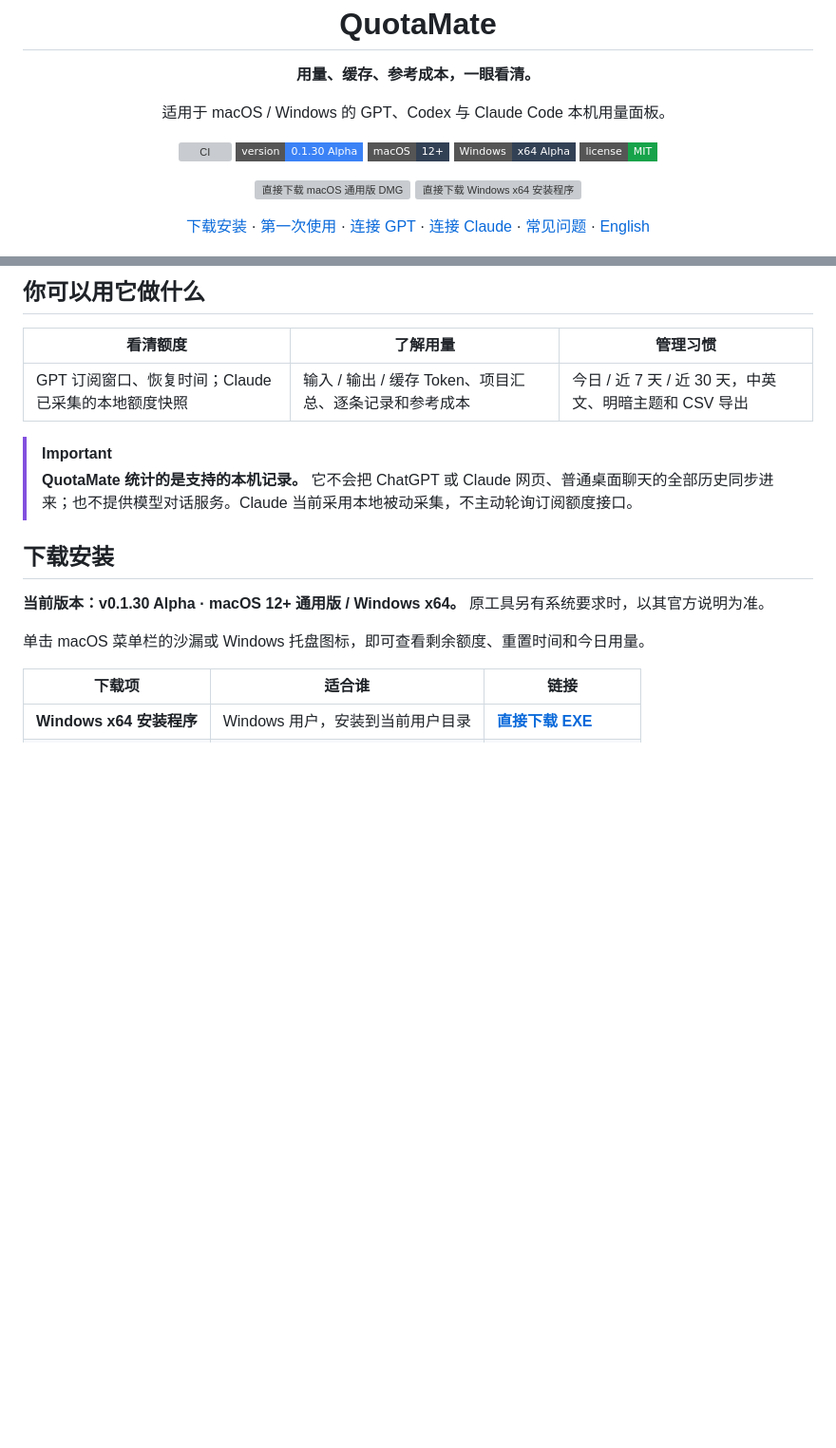
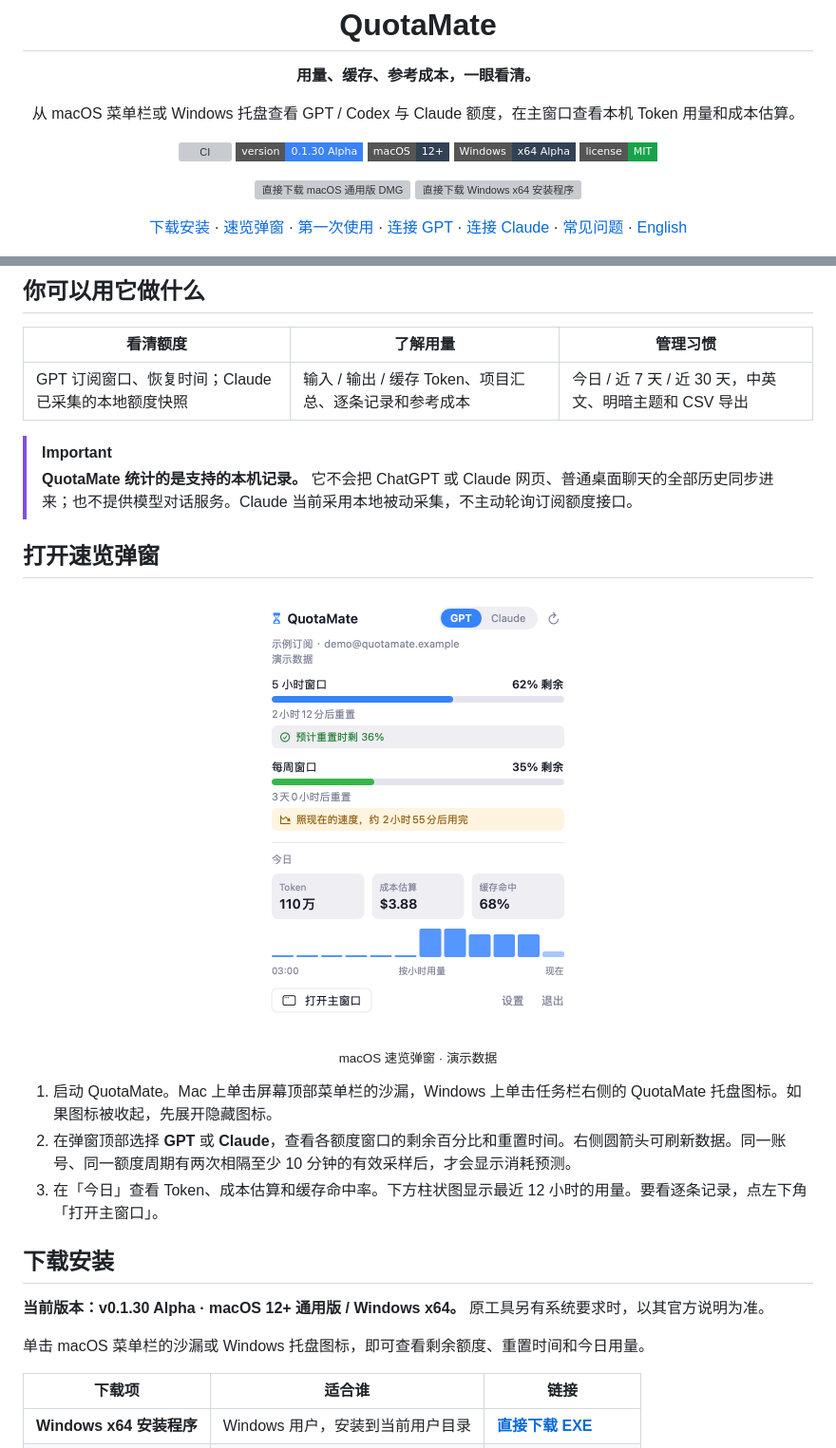
Before and after one commit to XianrenLong/QuotaMate, a Markdown page: README.md, 2 parts joined by grey strips. Shown at 95% size. GitHub-like rendering; pictures changed too: screenshots/preview/quick-view-zh.png (added); badges without logos; blank space fills up the shorter version; grey boxes are pictures that could not be loaded.

Commit message:
Illustrate the menu bar quick view and explain how to use it

```diff
--- a/README.md
+++ b/README.md
@@ -3,7 +3,7 @@
 </p>
 <h1 align="center">QuotaMate</h1>
 <p align="center"><strong>用量、缓存、参考成本，一眼看清。</strong></p>
-<p align="center">适用于 macOS / Windows 的 GPT、Codex 与 Claude Code 本机用量面板。</p>
+<p align="center">从 macOS 菜单栏或 Windows 托盘查看 GPT / Codex 与 Claude 额度，在主窗口查看本机 Token 用量和成本估算。</p>
 <p align="center">
   <a href="https://github.com/liuzilong200049-bot/QuotaMate/actions/workflows/ci.yml"><img src="https://github.com/liuzilong200049-bot/QuotaMate/actions/workflows/ci.yml/badge.svg" alt="CI"></a>
   <img src="https://img.shields.io/badge/version-0.1.30%20Alpha-3b82f6?style=flat-square" alt="0.1.30 Alpha">
@@ -16,7 +16,7 @@
   <a href="https://github.com/liuzilong200049-bot/QuotaMate/releases/download/v0.1.30-alpha/QuotaMate-0.1.30-windows-x64-setup.exe"><img src="docs/assets/download-windows.svg" width="320" alt="直接下载 Windows x64 安装程序"></a>
 </p>
 <p align="center">
-  <a href="#download">下载安装</a> · <a href="#first-run">第一次使用</a> · <a href="#connect-gpt">连接 GPT</a> · <a href="#connect-claude">连接 Claude</a> · <a href="#faq">常见问题</a> · <a href="README.en.md">English</a>
+  <a href="#download">下载安装</a> · <a href="#quick-view">速览弹窗</a> · <a href="#first-run">第一次使用</a> · <a href="#connect-gpt">连接 GPT</a> · <a href="#connect-claude">连接 Claude</a> · <a href="#faq">常见问题</a> · <a href="README.en.md">English</a>
 </p>
 
 <picture>
@@ -34,6 +34,17 @@
 
 > [!IMPORTANT]
 > **QuotaMate 统计的是支持的本机记录。** 它不会把 ChatGPT 或 Claude 网页、普通桌面聊天的全部历史同步进来；也不提供模型对话服务。Claude 当前采用本地被动采集，不主动轮询订阅额度接口。
+
+<a id="quick-view"></a>
+
+## 打开速览弹窗
+
+<p align="center"><img src="screenshots/preview/quick-view-zh.png" width="340" alt="速览弹窗显示剩余额度、重置倒计时、消耗预测和按小时用量"></p>
+<p align="center"><sub>macOS 速览弹窗 · 演示数据</sub></p>
+
+1. 启动 QuotaMate。Mac 上单击屏幕顶部菜单栏的沙漏，Windows 上单击任务栏右侧的 QuotaMate 托盘图标。如果图标被收起，先展开隐藏图标。
+2. 在弹窗顶部选择 **GPT** 或 **Claude**，查看各额度窗口的剩余百分比和重置时间。右侧圆箭头可刷新数据。同一账号、同一额度周期有两次相隔至少 10 分钟的有效采样后，才会显示消耗预测。
+3. 在「今日」查看 Token、成本估算和缓存命中率。下方柱状图显示最近 12 小时的用量。要看逐条记录，点左下角「打开主窗口」。
 
 <a id="download"></a>
 
```
Also changed, not shown: README.en.md (+14 -3 lines), screenshots/preview/quick-view-en.png (added).
